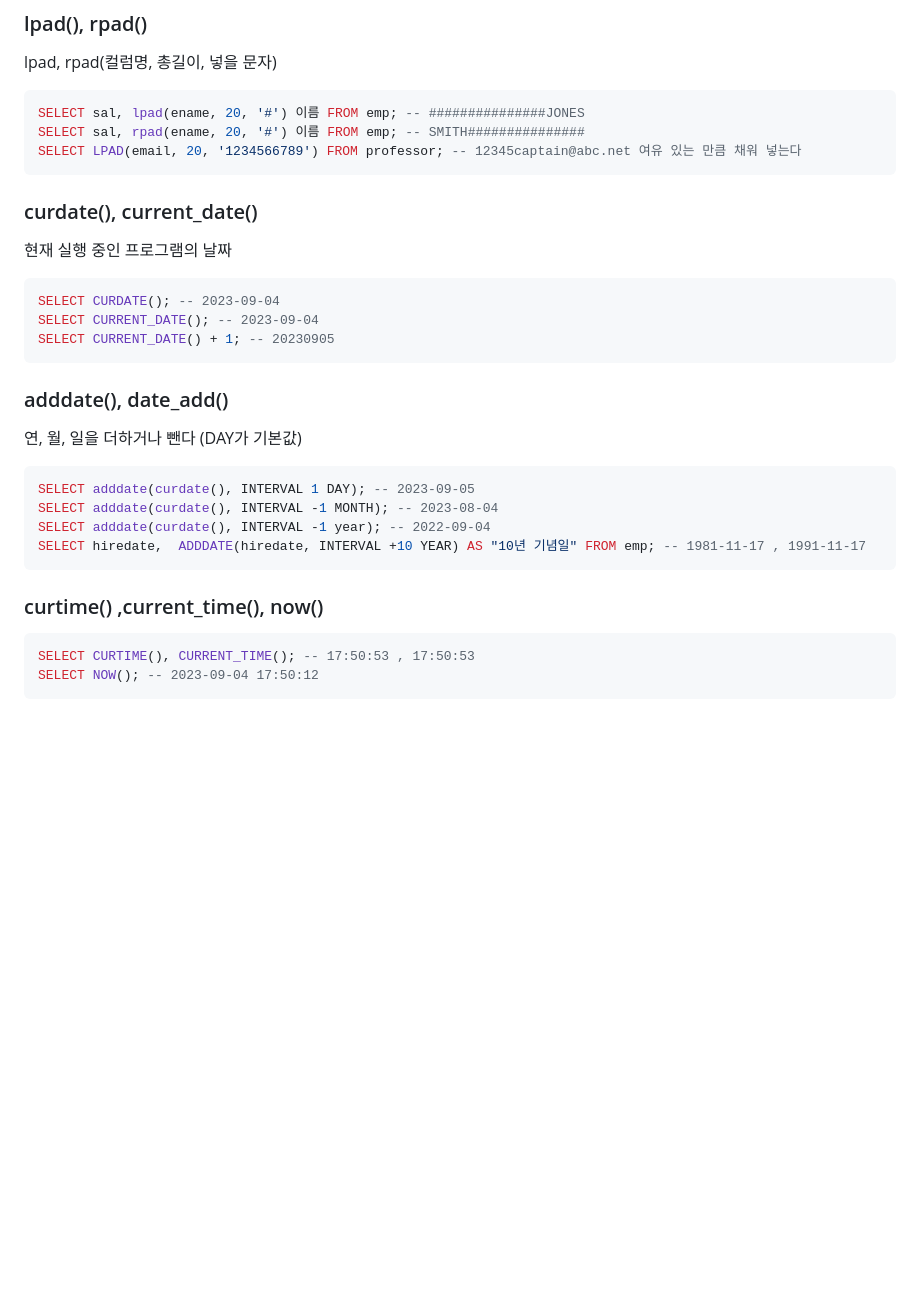
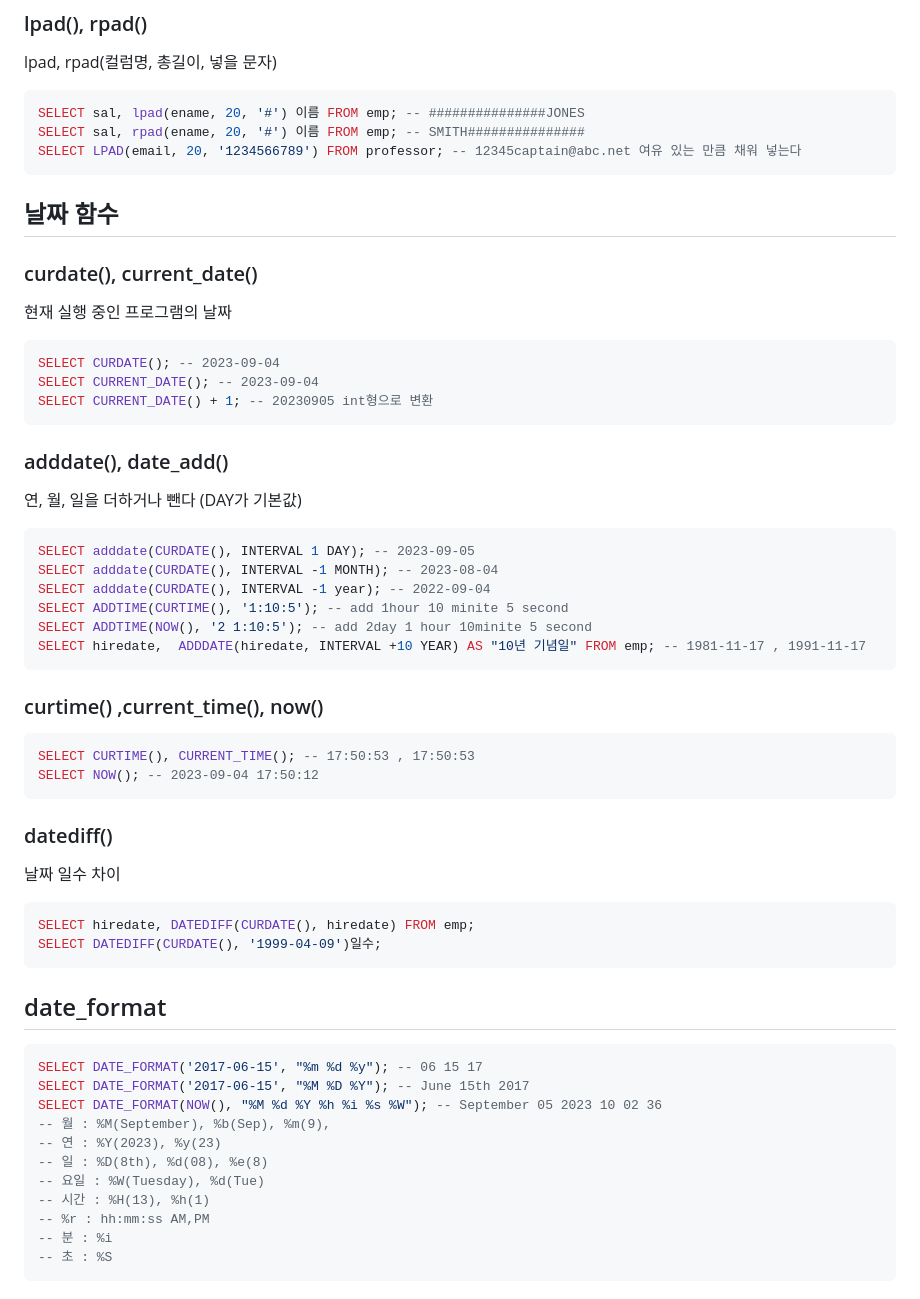
Before and after one commit to JeHa-An/KOSTA, a Markdown page: database/SQL.md, the part around one of its changes. Drawn GitHub-style; blank space fills up the shorter version.

````diff
--- a/database/SQL.md
+++ b/database/SQL.md
@@ -165,23 +165,47 @@ SELECT sal, lpad(ename, 20, '#') 이름 FROM emp; -- ###############JONES
 SELECT sal, rpad(ename, 20, '#') 이름 FROM emp; -- SMITH###############
 SELECT LPAD(email, 20, '1234566789') FROM professor; -- 12345captain@abc.net 여유 있는 만큼 채워 넣는다
 ```
-
+##  날짜 함수
 ### curdate(), current_date()
 현재 실행 중인 프로그램의 날짜
 ```sql
 SELECT CURDATE(); -- 2023-09-04
 SELECT CURRENT_DATE(); -- 2023-09-04
-SELECT CURRENT_DATE() + 1; -- 20230905
+SELECT CURRENT_DATE() + 1; -- 20230905 int형으로 변환
 ```
 ### adddate(), date_add()
 연, 월, 일을 더하거나 뺀다 (DAY가 기본값)
 ```sql
-SELECT adddate(curdate(), INTERVAL 1 DAY); -- 2023-09-05
-SELECT adddate(curdate(), INTERVAL -1 MONTH); -- 2023-08-04
-SELECT adddate(curdate(), INTERVAL -1 year); -- 2022-09-04
+SELECT adddate(CURDATE(), INTERVAL 1 DAY); -- 2023-09-05
+SELECT adddate(CURDATE(), INTERVAL -1 MONTH); -- 2023-08-04
+SELECT adddate(CURDATE(), INTERVAL -1 year); -- 2022-09-04
+SELECT ADDTIME(CURTIME(), '1:10:5'); -- add 1hour 10 minite 5 second
+SELECT ADDTIME(NOW(), '2 1:10:5'); -- add 2day 1 hour 10minite 5 second
 SELECT hiredate,  ADDDATE(hiredate, INTERVAL +10 YEAR) AS "10년 기념일" FROM emp; -- 1981-11-17 , 1991-11-17
 ```
 ### curtime() ,current_time(), now()
 ```sql
 SELECT CURTIME(), CURRENT_TIME(); -- 17:50:53 , 17:50:53
 SELECT NOW(); -- 2023-09-04 17:50:12
+```
+### datediff()
+날짜 일수 차이
+```sql
+SELECT hiredate, DATEDIFF(CURDATE(), hiredate) FROM emp;
+SELECT DATEDIFF(CURDATE(), '1999-04-09')일수;
+```
+## date_format
+```sql
+SELECT DATE_FORMAT('2017-06-15', "%m %d %y"); -- 06 15 17
+SELECT DATE_FORMAT('2017-06-15', "%M %D %Y"); -- June 15th 2017
+SELECT DATE_FORMAT(NOW(), "%M %d %Y %h %i %s %W"); -- September 05 2023 10 02 36
+-- 월 : %M(September), %b(Sep), %m(9),
+-- 연 : %Y(2023), %y(23)
+-- 일 : %D(8th), %d(08), %e(8)
+-- 요일 : %W(Tuesday), %d(Tue)
+-- 시간 : %H(13), %h(1)
+-- %r : hh:mm:ss AM,PM
+-- 분 : %i
+-- 초 : %S
+```
+
````
Also changed, not shown: other parts of database/SQL.md (+86 -2 lines).
